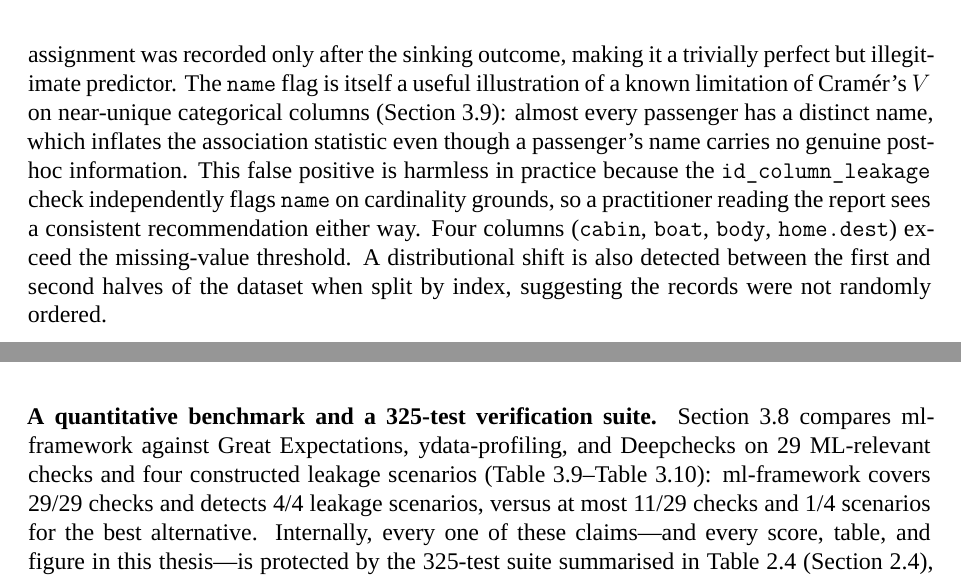
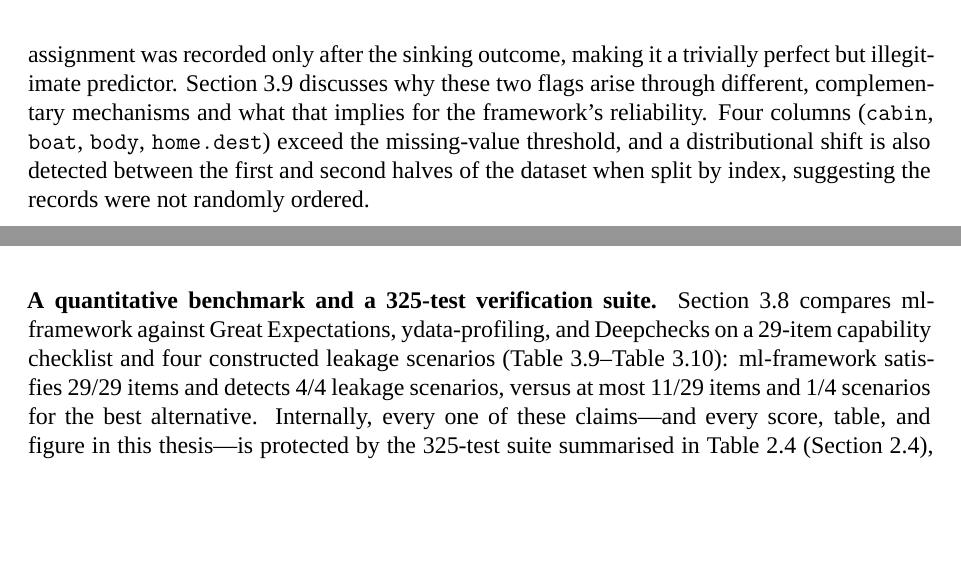
Before and after one commit to jaimecano12/ml-framework, a LaTeX thesis (tfm.tex): two parts of pages 35 and 42 of 53, joined at a grey line, cut so that both start at the same text, the shorter picture padded with empty space. Compiled offline with XeLaTeX; a missing font is replaced by an installed copy or a similar font.

Commit message:
polish: reduce narrative redundancy and complete acronym list
Per the approved polish plan (peaceful-kindling-hartmanis):

- Trimmed the Titanic boat/name leakage explanation in the Real-World Case
  Studies section of both paper.tex and tfm.tex, which had been telling the
  same full technical story three times (LRS validation table intro, case
  study, Discussion). The case study now states the result and points to
  Discussion for the complementary-signals reasoning, removing duplication
  without losing content.
- Final stale-number sweep on both compiled PDFs: found and fixed two
  remaining unqualified "29 checks" mentions in tfm.tex's contributions
  table and conclusions ("A quantitative benchmark..." paragraph) that
  hadn't been updated to the "29-item checklist" framing used everywhere
  else.
- Added CD, CI, and VAT to tfm.tex's Acronyms page — used in the Annex B
  budget tables but missing from the front-matter acronym list.
- Verified visually that tfm.tex's own pipeline diagram (fixed for box
  overlap earlier this session) has no regressions after all subsequent
  edits.

All 325 tests still pass; both documents recompile with only pre-existing,
cosmetic hbox warnings.

Co-Authored-By: Claude Sonnet 4.6 <noreply@anthropic.com>

```diff
--- a/tfm.tex
+++ b/tfm.tex
@@ -1752,15 +1755,11 @@
 \texttt{boat} ($\mathcal{L}{=}0.739$) as a post-hoc leaky feature: lifeboat assignment was
 recorded only after the sinking outcome, making it a trivially perfect but illegitimate
-predictor.  The \texttt{name} flag is itself a useful illustration of a known limitation of
-Cram\'er's $V$ on near-unique categorical columns (Section~\ref{sec:discussionresults}):
-almost every passenger has a distinct name, which inflates the association statistic even
-though a passenger's name carries no genuine post-hoc information.  This false positive is
-harmless in practice because the \texttt{id\_column\_leakage} check independently flags
-\texttt{name} on cardinality grounds, so a practitioner reading the report sees a
-consistent recommendation either way.  Four columns (\texttt{cabin}, \texttt{boat},
-\texttt{body}, \texttt{home.dest}) exceed the missing-value threshold.  A distributional
-shift is also detected between the first and second halves of the dataset when split by
-index, suggesting the records were not randomly ordered.
+predictor.  Section~\ref{sec:discussionresults} discusses why these two flags arise through
+different, complementary mechanisms and what that implies for the framework's reliability.
+Four columns (\texttt{cabin}, \texttt{boat}, \texttt{body}, \texttt{home.dest}) exceed the
+missing-value threshold, and a distributional shift is also detected between the first and
+second halves of the dataset when split by index, suggesting the records were not randomly
+ordered.
 
 \textbf{Adult Census Income.}  The Adult Census dataset ($n{=}48{,}842$) receives grade~A
 despite several warnings.  Two features (\texttt{workclass}, \texttt{occupation}) contain
@@ -2149,10 +2148,10 @@
 either way).
 
 \textbf{A quantitative benchmark and a 325-test verification suite.}  Section~\ref{sec:benchmark}
-compares ml-framework against Great Expectations, ydata-profiling, and Deepchecks on 29
-ML-relevant checks and four constructed leakage scenarios
-(Table~\ref{tab:detection}--Table~\ref{tab:flexibility}): ml-framework covers 29/29 checks
-and detects 4/4 leakage scenarios, versus at most 11/29 checks and 1/4 scenarios for the best
+compares ml-framework against Great Expectations, ydata-profiling, and Deepchecks on a
+29-item capability checklist and four constructed leakage scenarios
+(Table~\ref{tab:detection}--Table~\ref{tab:flexibility}): ml-framework satisfies 29/29 items
+and detects 4/4 leakage scenarios, versus at most 11/29 items and 1/4 scenarios for the best
 alternative.  Internally, every one of these claims---and every score, table, and figure in
 this thesis---is protected by the 325-test suite summarised in Table~\ref{tab:tests}
 (Section~\ref{sec:implementation}), developed test-first across all seventeen phases of
```
Also changed, not shown: paper.tex (+5 -10 lines), paper.pdf, tfm.pdf, tfm.tex (7 more changed lines).
